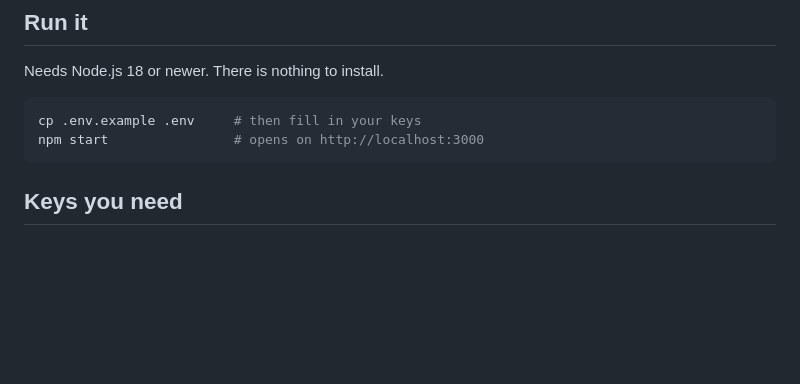
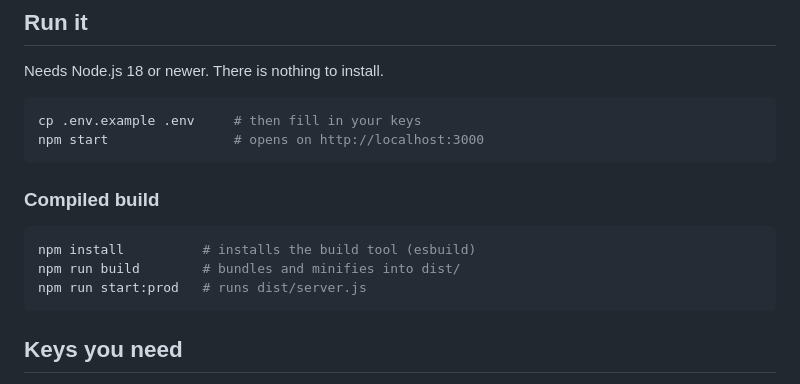
Before and after one commit to jalharbi21/Repo, a Markdown page: README.md, the part around the change. Drawn GitHub-style; blank space fills up the shorter version.

Commit message:
README: how to build and run the compiled version
Co-Authored-By: Claude Opus 5.5 (1M context) <noreply@anthropic.com>
Claude-Session: https://claude.ai/code/session_01ApU6jNbYP3PAUsyLWtXNVb

````diff
--- a/README.md
+++ b/README.md
@@ -22,6 +22,14 @@ Needs Node.js 18 or newer. There is nothing to install.
 ```bash
 cp .env.example .env     # then fill in your keys
 npm start                # opens on http://localhost:3000
+```
+
+### Compiled build
+
+```bash
+npm install          # installs the build tool (esbuild)
+npm run build        # bundles and minifies into dist/
+npm run start:prod   # runs dist/server.js
 ```
 
 ## Keys you need
````
